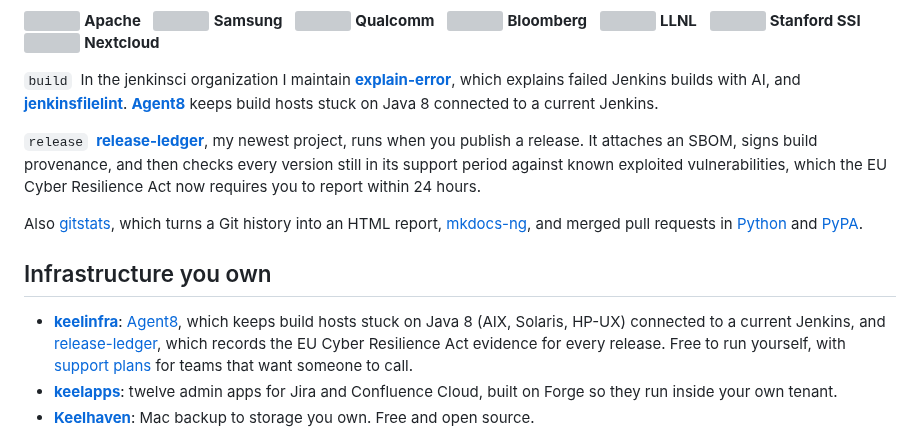
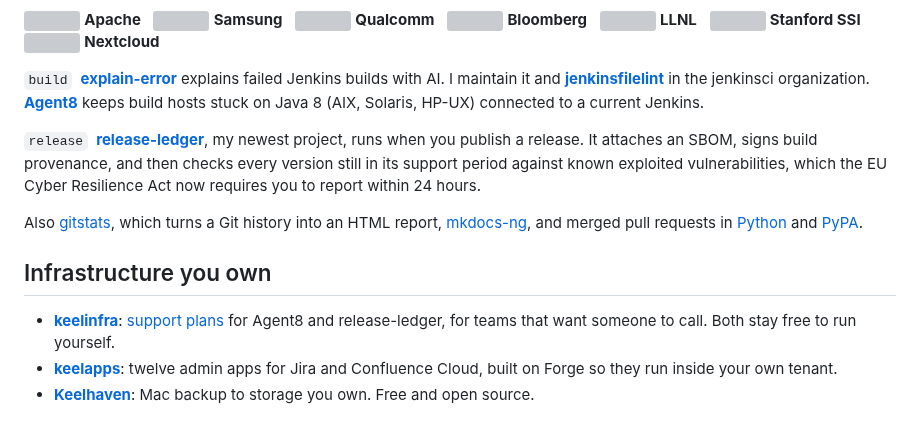
Before and after one commit to shenxianpeng/shenxianpeng, a Markdown page: README.md, the part around one of its changes. Rendered like a GitHub page; grey boxes are pictures that could not be loaded.

```diff
--- a/README.md
+++ b/README.md
@@ -24,7 +24,7 @@ I build open-source guardrails for software delivery: the checks that run betwee
   <a href="https://github.com/nextcloud/desktop"><img src="https://github.com/nextcloud.png?size=56" alt="" width="24" align="top"></a> <b>Nextcloud</b>
 </p>
 
-`build` &nbsp;In the jenkinsci organization I maintain [**explain-error**][explain-error-plugin], which explains failed Jenkins builds with AI, and [**jenkinsfilelint**][jenkinsfilelint]. [**Agent8**][agent8] keeps build hosts stuck on Java 8 connected to a current Jenkins.
+`build` &nbsp;[**explain-error**][explain-error-plugin] explains failed Jenkins builds with AI. I maintain it and [**jenkinsfilelint**][jenkinsfilelint] in the jenkinsci organization. [**Agent8**][agent8] keeps build hosts stuck on Java 8 (AIX, Solaris, HP-UX) connected to a current Jenkins.
 
 `release` &nbsp;[**release-ledger**][release-ledger], my newest project, runs when you publish a release. It attaches an SBOM, signs build provenance, and then checks every version still in its support period against known exploited vulnerabilities, which the EU Cyber Resilience Act now requires you to report within 24 hours.
 
@@ -32,7 +32,7 @@ Also [gitstats][gitstats], which turns a Git history into an HTML report, [mkdoc
 
 ## Infrastructure you own
 
-- [**keelinfra**][keelinfra]: [Agent8][agent8], which keeps build hosts stuck on Java 8 (AIX, Solaris, HP-UX) connected to a current Jenkins, and [release-ledger][release-ledger], which records the EU Cyber Resilience Act evidence for every release. Free to run yourself, with [support plans][keelinfra-pricing] for teams that want someone to call.
+- [**keelinfra**][keelinfra]: [support plans][keelinfra-pricing] for Agent8 and release-ledger, for teams that want someone to call. Both stay free to run yourself.
 - [**keelapps**][keelapps]: twelve admin apps for Jira and Confluence Cloud, built on Forge so they run inside your own tenant.
 - [**Keelhaven**][keelhaven]: Mac backup to storage you own. Free and open source.
 
```
Also changed, not shown: other parts of README.md (+1 -1 lines), assets/brand/README.md (+6 -2 lines), assets/brand/github-dark-1920x320.png, assets/brand/github-light-1920x320.png, 1 other file.
